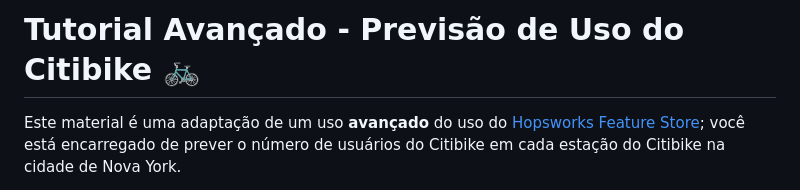
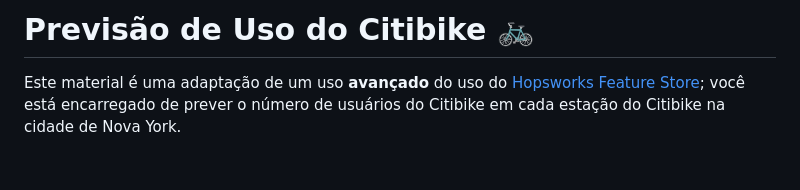
Before and after one commit to rafaelnduarte/citibike-sigmoidal, a Markdown page: README.md, the part around the change. GitHub-like rendering; blank space fills up the shorter version.

```diff
--- a/README.md
+++ b/README.md
@@ -1,4 +1,4 @@
-# Tutorial Avançado - Previsão de Uso do Citibike 🚲
+# Previsão de Uso do Citibike 🚲
 
 
   Este material é uma adaptação de um uso <b>avançado</b> do uso do [Hopsworks Feature Store](https://www.hopsworks.ai/feature-store); você está encarregado de prever o número de usuários do Citibike em cada estação do Citibike na cidade de Nova York.
```
